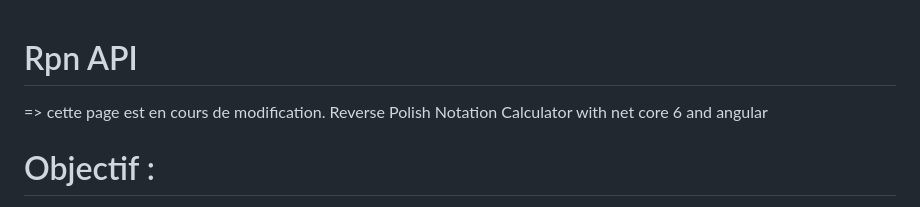
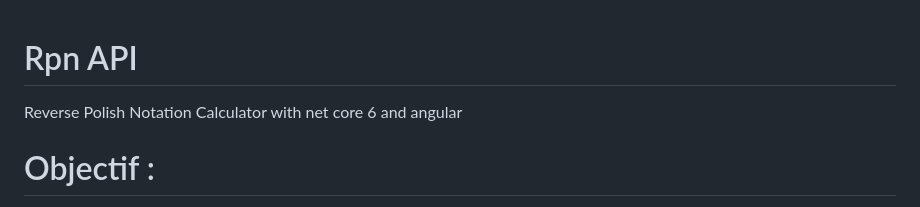
Before and after one commit to mahmoudhammouda/rpn, a Markdown page: README.md, the part around the change. GitHub-like rendering.

Commit message:
[RPN] Update README.md

```diff
--- a/README.md
+++ b/README.md
@@ -1,5 +1,4 @@
 # Rpn API
-=> cette page est en cours de modification.
 Reverse Polish Notation Calculator with net core 6 and angular
 
 
```
